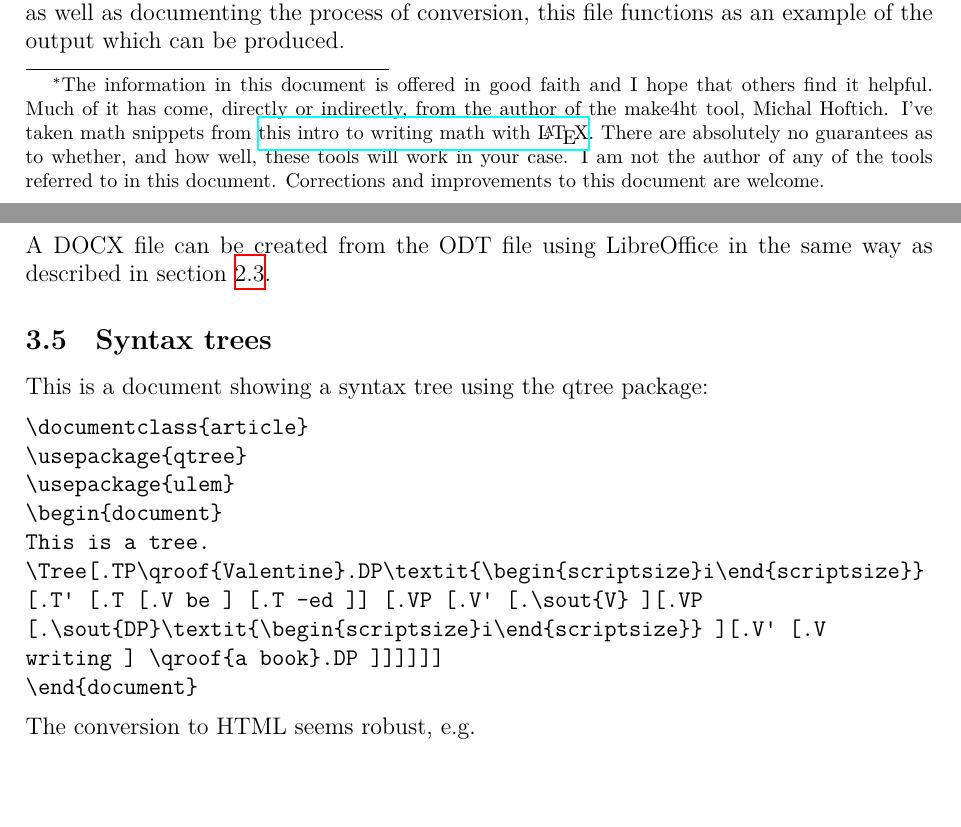
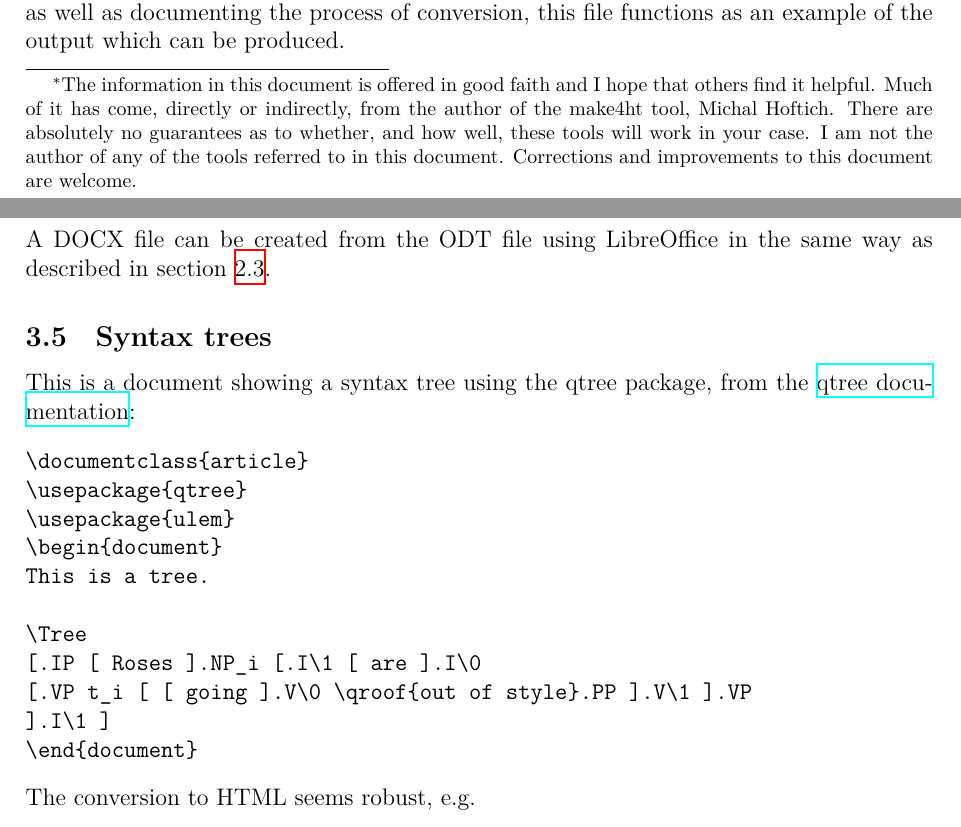
Before and after one commit to walkergareth/multiple-formats, a LaTeX document (multiple-formats.tex): two parts of pages 1 and 4 of 5, joined at a grey line, cut so that both start at the same text, the shorter picture padded with empty space. Compiled offline with XeLaTeX.

Commit message:
small updates

```diff
--- a/multiple-formats.tex
+++ b/multiple-formats.tex
@@ -20,14 +20,12 @@
 \title{Multiple output formats from the same \LaTeX\ source\thanks{The
     information in this document is offered in good faith and I hope
     that others find it helpful.  Much of it has come, directly or
-    indirectly, from the author of the make4ht tool, Michal
-    Hoftich. I've taken math snippets from
-    \href{https://euclid.colorado.edu/~hilljb/latex/intro.to.latex.tex}{this
-      intro to writing math with \LaTeX}.  There are absolutely no
-    guarantees as to whether, and how well, these tools will work in
-    your case. I am not the author of any of the tools referred to in
-    this document.  Corrections and improvements to this document are
-    welcome.}}  \author{Gareth Walker}
+    indirectly, from the author of the make4ht tool, Michal Hoftich.
+    There are absolutely no guarantees as to whether, and how well,
+    these tools will work in your case. I am not the author of any of
+    the tools referred to in this document.  Corrections and
+    improvements to this document are welcome.}}  \author{Gareth
+  Walker}
 \maketitle
 \tableofcontents
 
@@ -192,17 +191,18 @@ same way as described in section~\ref{msword}.
 
 \subsection{Syntax trees}
 
-This is a document showing a syntax tree using the qtree package:
+This is a document showing a syntax tree using the qtree package, from the \href{http://mirrors.ctan.org/macros/latex/contrib/qtree/qtreenotes.pdf}{qtree documentation}:
 \begin{verbatim}
 \documentclass{article}
 \usepackage{qtree}
 \usepackage{ulem}
 \begin{document}
 This is a tree.
-\Tree[.TP\qroof{Valentine}.DP\textit{\begin{scriptsize}i\end{scriptsize}}
-[.T' [.T [.V be ] [.T -ed ]] [.VP [.V' [.\sout{V} ][.VP
-[.\sout{DP}\textit{\begin{scriptsize}i\end{scriptsize}} ][.V' [.V
-writing ] \qroof{a book}.DP ]]]]]]
+
+\Tree
+[.IP [ Roses ].NP_i [.I\1 [ are ].I\0
+[.VP t_i [ [ going ].V\0 \qroof{out of style}.PP ].V\1 ].VP
+].I\1 ]
 \end{document}
 \end{verbatim}
 The conversion to HTML seems robust, e.g.
```
Also changed, not shown: multiple-formats.pdf, multiple-formats0x.png, multiple-formats.tex (15 more changed lines), 4 other files.
